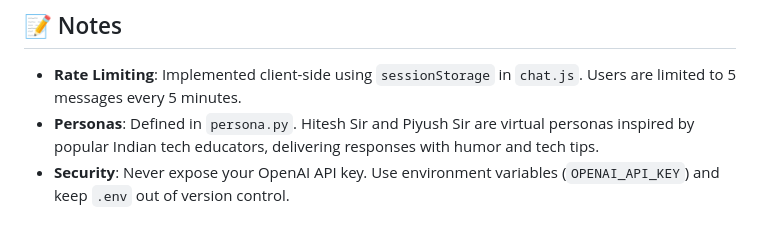
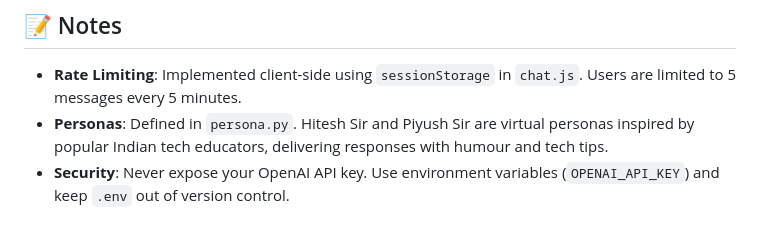
Before and after one commit to siddharthsonii/Persona-Bot-UI, a Markdown page: README.md, the part around one of its changes. Drawn GitHub-style.

```diff
--- a/README.md
+++ b/README.md
@@ -115,5 +115,5 @@ This project is already deployed on Render! Here’s how you can deploy your own
 
 ## 📝 Notes
 - **Rate Limiting**: Implemented client-side using `sessionStorage` in `chat.js`. Users are limited to 5 messages every 5 minutes.
-- **Personas**: Defined in `persona.py`. Hitesh Sir and Piyush Sir are virtual personas inspired by popular Indian tech educators, delivering responses with humor and tech tips.
+- **Personas**: Defined in `persona.py`. Hitesh Sir and Piyush Sir are virtual personas inspired by popular Indian tech educators, delivering responses with humour and tech tips.
 - **Security**: Never expose your OpenAI API key. Use environment variables (`OPENAI_API_KEY`) and keep `.env` out of version control.
```
Also changed, not shown: other parts of README.md (+3 -0 lines).
